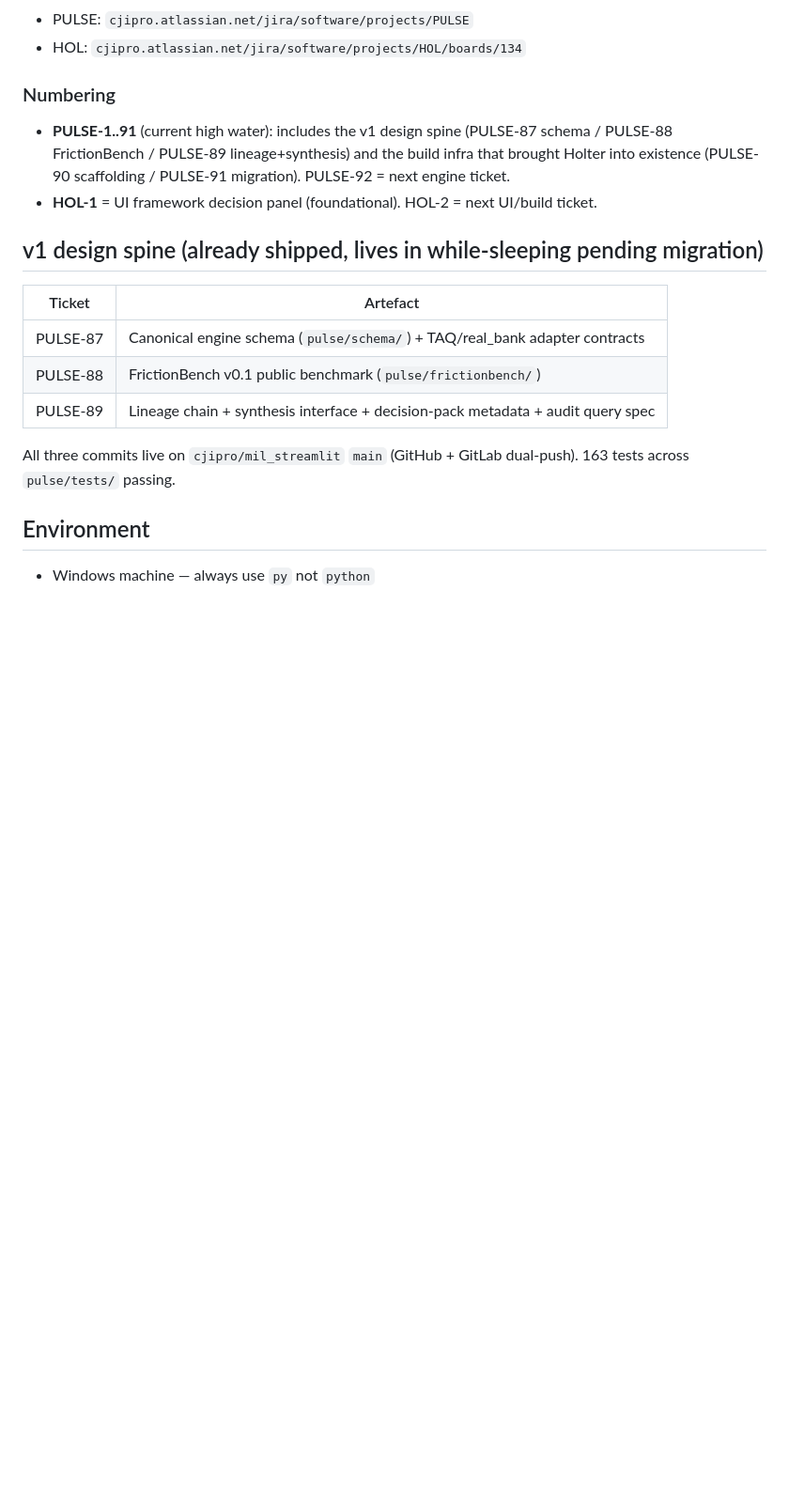
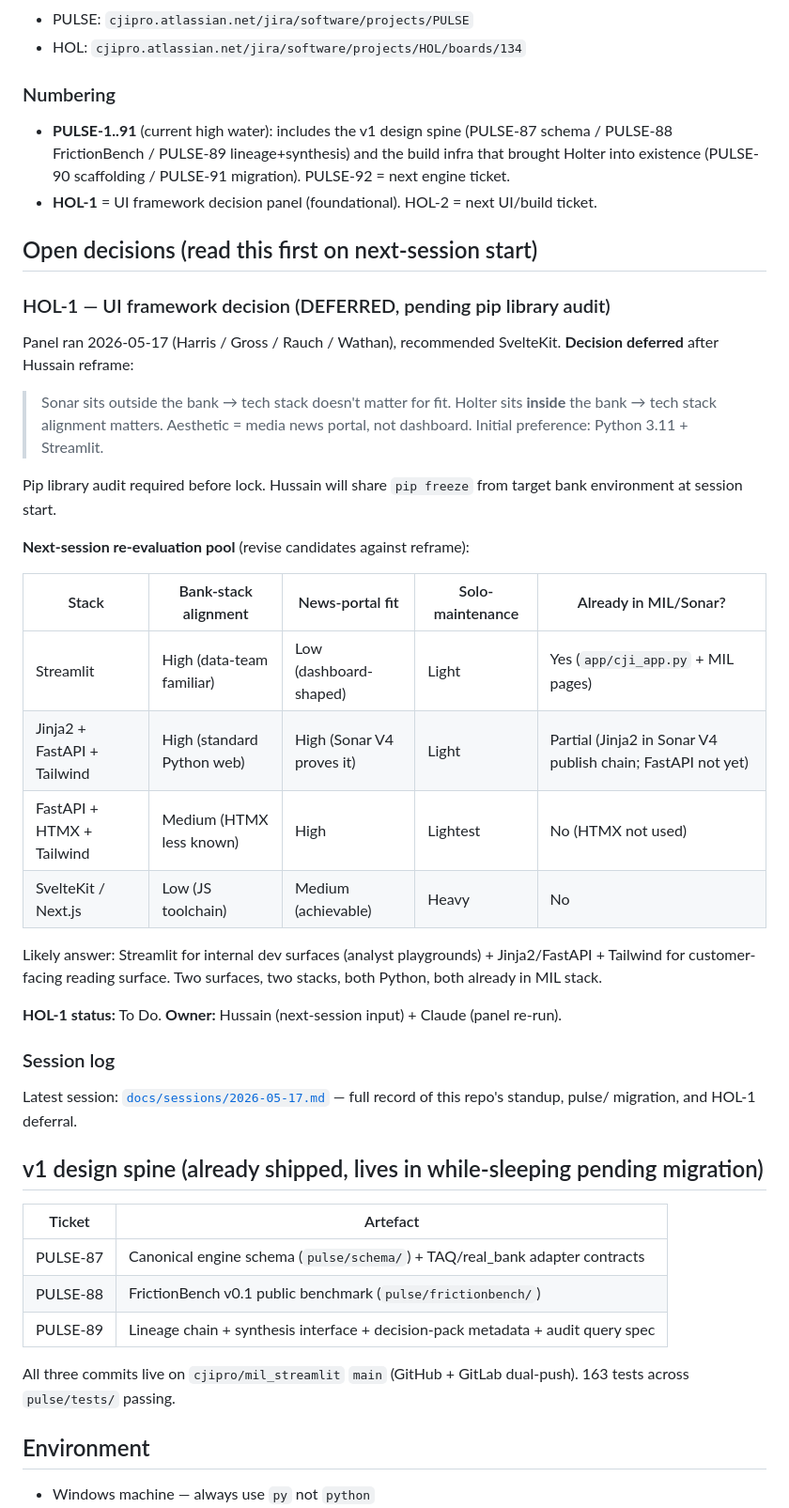
Before and after one commit to cjipro/holter, a Markdown page: CLAUDE.md, the part around the change. Shown at 94% size. Drawn GitHub-style; blank space fills up the shorter version.

```diff
--- a/CLAUDE.md
+++ b/CLAUDE.md
@@ -92,6 +92,40 @@ work-tracking level, not the codebase level.
   PULSE-91 migration). PULSE-92 = next engine ticket.
 - **HOL-1** = UI framework decision panel (foundational). HOL-2 = next UI/build ticket.
 
+## Open decisions (read this first on next-session start)
+
+### HOL-1 — UI framework decision (DEFERRED, pending pip library audit)
+
+Panel ran 2026-05-17 (Harris / Gross / Rauch / Wathan), recommended
+SvelteKit. **Decision deferred** after Hussain reframe:
+
+> Sonar sits outside the bank → tech stack doesn't matter for fit.
+> Holter sits **inside** the bank → tech stack alignment matters.
+> Aesthetic = media news portal, not dashboard.
+> Initial preference: Python 3.11 + Streamlit.
+
+Pip library audit required before lock. Hussain will share `pip freeze`
+from target bank environment at session start.
+
+**Next-session re-evaluation pool** (revise candidates against reframe):
+
+| Stack | Bank-stack alignment | News-portal fit | Solo-maintenance | Already in MIL/Sonar? |
+|---|---|---|---|---|
+| Streamlit | High (data-team familiar) | Low (dashboard-shaped) | Light | Yes (`app/cji_app.py` + MIL pages) |
+| Jinja2 + FastAPI + Tailwind | High (standard Python web) | High (Sonar V4 proves it) | Light | Partial (Jinja2 in Sonar V4 publish chain; FastAPI not yet) |
+| FastAPI + HTMX + Tailwind | Medium (HTMX less known) | High | Lightest | No (HTMX not used) |
+| SvelteKit / Next.js | Low (JS toolchain) | Medium (achievable) | Heavy | No |
+
+Likely answer: Streamlit for internal dev surfaces (analyst playgrounds) +
+Jinja2/FastAPI + Tailwind for customer-facing reading surface. Two surfaces,
+two stacks, both Python, both already in MIL stack.
+
+**HOL-1 status:** To Do. **Owner:** Hussain (next-session input) + Claude (panel re-run).
+
+### Session log
+
+Latest session: [`docs/sessions/2026-05-17.md`](docs/sessions/2026-05-17.md) — full record of this repo's standup, pulse/ migration, and HOL-1 deferral.
+
 ## v1 design spine (already shipped, lives in while-sleeping pending migration)
 
 | Ticket | Artefact |
```
Also changed, not shown: docs/sessions/2026-05-17.md (added, +297 -0 lines).
